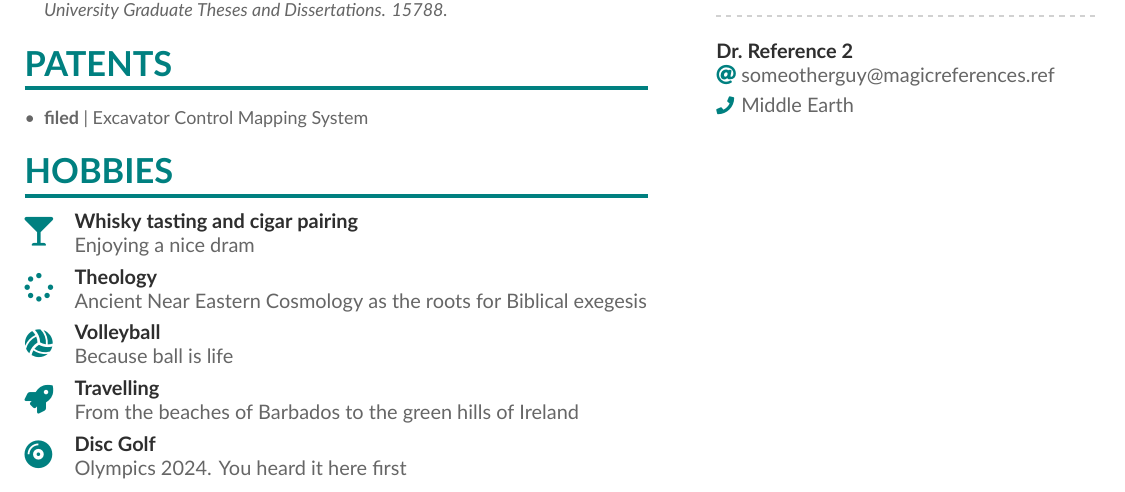
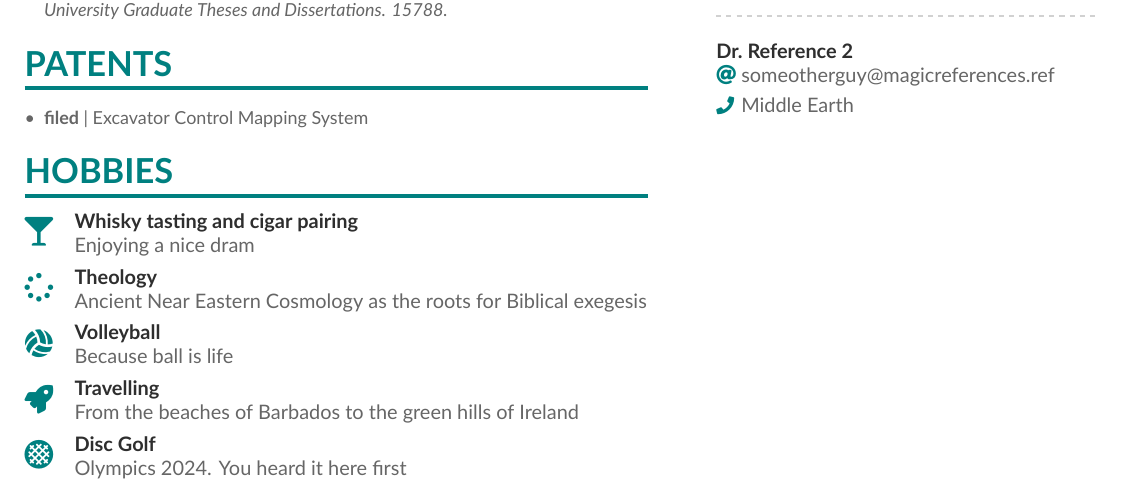
Before and after one commit to pypeaday/tex-resume, a LaTeX CV (resume.tex): part of page 2 of 2, cut so that both start at the same text. Compiled offline with XeLaTeX.

Commit message:
Add icons and patents

```diff
--- a/resume.tex
+++ b/resume.tex
@@ -42,6 +42,14 @@
 \usepackage[utf8]{inputenc}
 \usepackage[T1]{fontenc}
 \usepackage[default]{lato}
+
+% For footers
+\usepackage{fancyhdr}
+%\pagestyle{fancy}
+%\fancyhf{}
+\rfoot{Beep, boop, beep}
+
+\usepackage{ragged2e}
 
 % If using xelatex or lualatex:
 % \setmainfont{Lato}
@@ -185,8 +193,9 @@
 %\divider
 \cvachievement{\faRocket}{Travelling}{From the beaches of Barbados to the green hills of Ireland}
 %\divider
-\cvachievement{\faCompactDisc}{Disc Golf}{Olympics 2024. You heard it here first}
+\cvachievement{\faStroopwafel}{Disc Golf}{Olympics 2024. You heard it here first}
+
+
 \clearpage
 
-
 \end{document}
```
Also changed, not shown: altacv.cls (+1 -0 lines).
